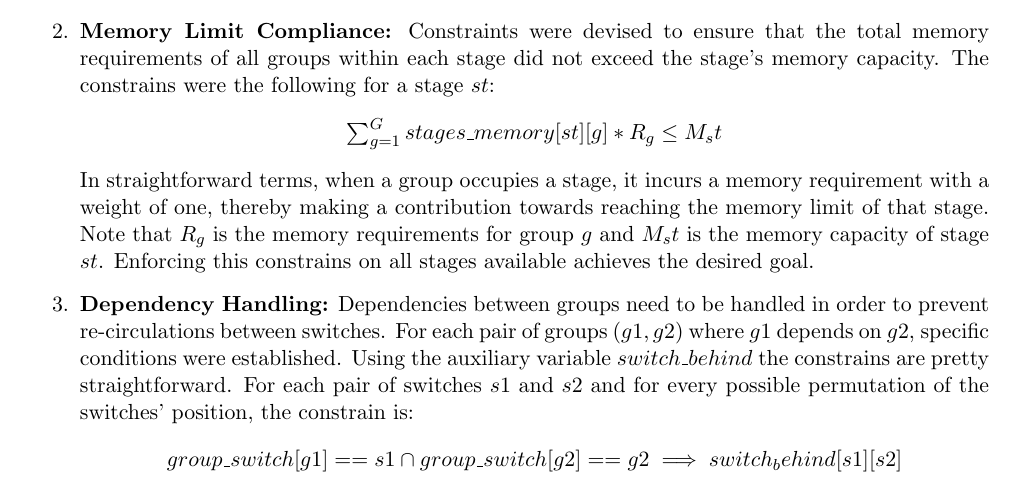
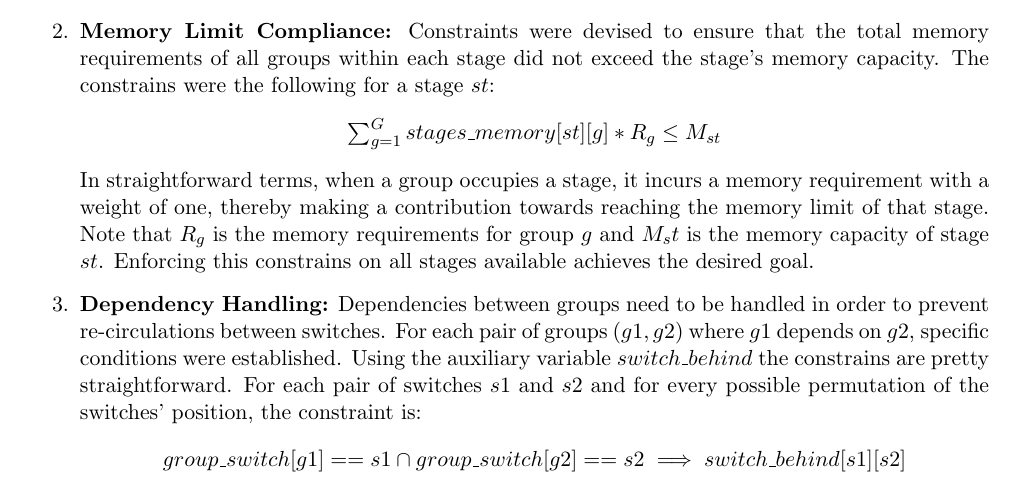
Before and after one commit to jsilll/uni-alc, a LaTeX document (proj2/report/main.tex, which reads proj2/report/sections/section3.tex): part of page 5 of 6, cut so that both start at the same text. Compiled offline with pdfLaTeX.

Commit message:
[Report 2] fixes

```diff
--- a/proj2/report/sections/section3.tex
+++ b/proj2/report/sections/section3.tex
@@ -57,13 +57,13 @@ Below, we delineate the non-negotiable constraints that must be satisfied for a
 
     \item \textbf{Memory Limit Compliance:} Constraints were devised to ensure that the total memory requirements of all groups within each stage did not exceed the stage's memory capacity. The constrains were the following for a stage $st$:
     \begin{center}
-        \(\sum_{g=1}^{G} stages\_memory[st][g] * R_g \leq M_st \)
+        \(\sum_{g=1}^{G} stages\_memory[st][g] * R_g \leq M_{st} \)
     \end{center}
     In straightforward terms, when a group occupies a stage, it incurs a memory requirement with a weight of one, thereby making a contribution towards reaching the memory limit of that stage. Note that $R_g$ is the memory requirements for group $g$ and $M_st$ is the memory capacity of stage $st$. Enforcing this constrains on all stages available achieves the desired goal.
 
-    \item \textbf{Dependency Handling:} Dependencies between groups need to be handled in order to prevent re-circulations between switches. For each pair of groups \((g1, g2)\) where \(g1\) depends on \(g2\), specific conditions were established. Using the auxiliary variable $switch\_behind$ the constrains are pretty straightforward. For each pair of switches $s1$ and $s2$ and for every possible permutation of the switches' position, the constrain is:
+    \item \textbf{Dependency Handling:} Dependencies between groups need to be handled in order to prevent re-circulations between switches. For each pair of groups \((g1, g2)\) where \(g1\) depends on \(g2\), specific conditions were established. Using the auxiliary variable $switch\_behind$ the constrains are pretty straightforward. For each pair of switches $s1$ and $s2$ and for every possible permutation of the switches' position, the constraint is:
     \begin{center}
-        \(group\_switch[g1] == s1 \cap group\_switch[g2] == g2 \implies switch_behind[s1][s2]  \)
+        \(group\_switch[g1] == s1 \cap group\_switch[g2] == s2 \implies switch\_behind[s1][s2]  \)
 
     \end{center}
 \end{enumerate}
```
